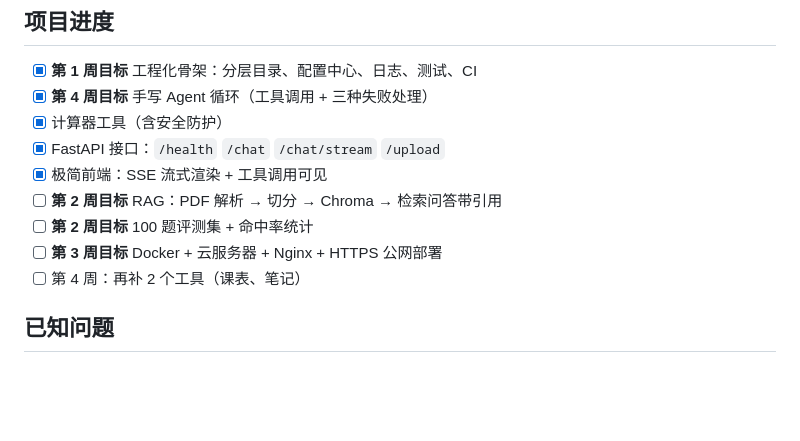
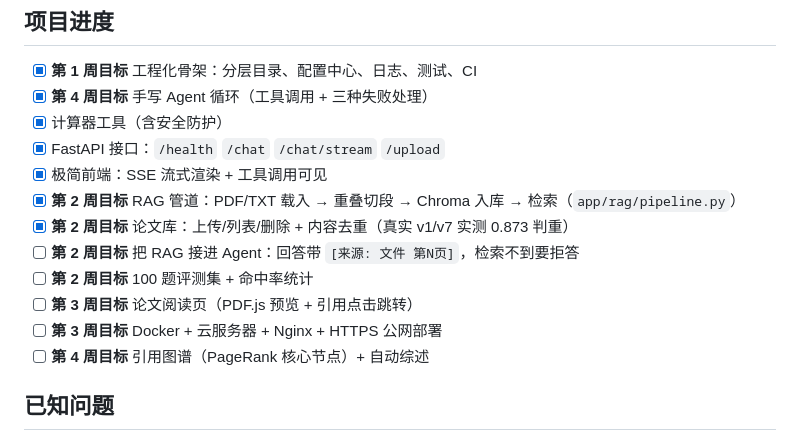
Before and after one commit to alonely384-ui/campus-agent, a Markdown page: README.md, the part around one of its changes. GitHub-like rendering; blank space fills up the shorter version.

```diff
--- a/README.md
+++ b/README.md
@@ -95,10 +99,13 @@ python -m app.main
 - [x] 计算器工具（含安全防护）
 - [x] FastAPI 接口：`/health` `/chat` `/chat/stream` `/upload`
 - [x] 极简前端：SSE 流式渲染 + 工具调用可见
-- [ ] **第 2 周目标** RAG：PDF 解析 → 切分 → Chroma → 检索问答带引用
+- [x] **第 2 周目标** RAG 管道：PDF/TXT 载入 → 重叠切段 → Chroma 入库 → 检索（`app/rag/pipeline.py`）
+- [x] **第 2 周目标** 论文库：上传/列表/删除 + 内容去重（真实 v1/v7 实测 0.873 判重）
+- [ ] **第 2 周目标** 把 RAG 接进 Agent：回答带 `[来源: 文件 第N页]`，检索不到要拒答
 - [ ] **第 2 周目标** 100 题评测集 + 命中率统计
+- [ ] **第 3 周目标** 论文阅读页（PDF.js 预览 + 引用点击跳转）
 - [ ] **第 3 周目标** Docker + 云服务器 + Nginx + HTTPS 公网部署
-- [ ] 第 4 周：再补 2 个工具（课表、笔记）
+- [ ] **第 4 周目标** 引用图谱（PageRank 核心节点）+ 自动综述
 
 ## 已知问题
 
```
Also changed, not shown: other parts of README.md (+32 -7 lines).
